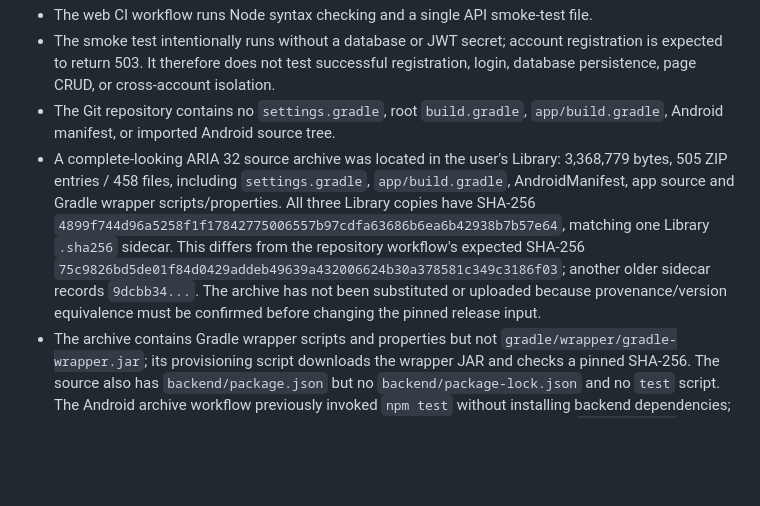
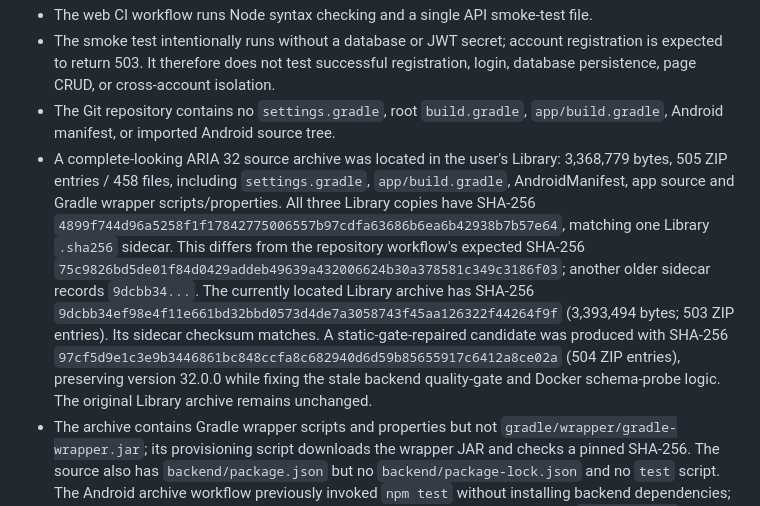
Before and after one commit to gavad54/aria-android, a Markdown page: docs/ARIA_ENGINEERING_READINESS_AUDIT_FA.md, the part around the change. Drawn GitHub-style; blank space fills up the shorter version.

Commit message:
docs: record verified ARIA 32 static-gate candidate

```diff
--- a/docs/ARIA_ENGINEERING_READINESS_AUDIT_FA.md
+++ b/docs/ARIA_ENGINEERING_READINESS_AUDIT_FA.md
@@ -21,7 +21,7 @@ The ARIA PAGE AI work is isolated in a draft PR. It must not be represented as r
 - The web CI workflow runs Node syntax checking and a single API smoke-test file.
 - The smoke test intentionally runs without a database or JWT secret; account registration is expected to return 503. It therefore does not test successful registration, login, database persistence, page CRUD, or cross-account isolation.
 - The Git repository contains no `settings.gradle`, root `build.gradle`, `app/build.gradle`, Android manifest, or imported Android source tree.
-- A complete-looking ARIA 32 source archive was located in the user's Library: 3,368,779 bytes, 505 ZIP entries / 458 files, including `settings.gradle`, `app/build.gradle`, AndroidManifest, app source and Gradle wrapper scripts/properties. All three Library copies have SHA-256 `4899f744d96a5258f1f17842775006557b97cdfa63686b6ea6b42938b7b57e64`, matching one Library `.sha256` sidecar. This differs from the repository workflow's expected SHA-256 `75c9826bd5de01f84d0429addeb49639a432006624b30a378581c349c3186f03`; another older sidecar records `9dcbb34...`. The archive has not been substituted or uploaded because provenance/version equivalence must be confirmed before changing the pinned release input.
+- A complete-looking ARIA 32 source archive was located in the user's Library: 3,368,779 bytes, 505 ZIP entries / 458 files, including `settings.gradle`, `app/build.gradle`, AndroidManifest, app source and Gradle wrapper scripts/properties. All three Library copies have SHA-256 `4899f744d96a5258f1f17842775006557b97cdfa63686b6ea6b42938b7b57e64`, matching one Library `.sha256` sidecar. This differs from the repository workflow's expected SHA-256 `75c9826bd5de01f84d0429addeb49639a432006624b30a378581c349c3186f03`; another older sidecar records `9dcbb34...`. The currently located Library archive has SHA-256 `9dcbb34ef98e4f11e661bd32bbd0573d4de7a3058743f45aa126322f44264f9f` (3,393,494 bytes; 503 ZIP entries). Its sidecar checksum matches. A static-gate-repaired candidate was produced with SHA-256 `97cf5d9e1c3e9b3446861bc848ccfa8c682940d6d59b85655917c6412a8ce02a` (504 ZIP entries), preserving version 32.0.0 while fixing the stale backend quality-gate and Docker schema-probe logic. The original Library archive remains unchanged.
 - The archive contains Gradle wrapper scripts and properties but not `gradle/wrapper/gradle-wrapper.jar`; its provisioning script downloads the wrapper JAR and checks a pinned SHA-256. The source also has `backend/package.json` but no `backend/package-lock.json` and no `test` script. The Android archive workflow previously invoked `npm test` without installing backend dependencies; this branch now changes that step to install dependencies and run the defined `quality-gate`. A committed lockfile is still required for reproducible release builds.
 - `.github/workflows/android-build.yml` expects Android source files at repository root; the other workflow expects the pinned ZIP at `release-input/`. Neither input is present in the Git repository. The web `package.json` also has no lockfile, and the web workflow uses `npm install`, not a lockfile-enforced `npm ci`.
 - The source implements password hashing, short-lived signed bearer tokens, basic in-memory rate limiting, a PostgreSQL connection, AI-compatible text generation, and per-user SQL filters for saved plans/pages. These are foundations, not a complete identity, security, or commercial platform.
```
